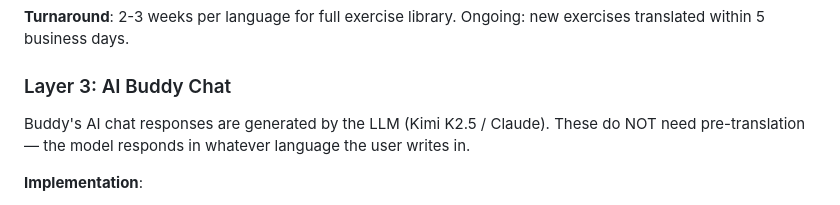
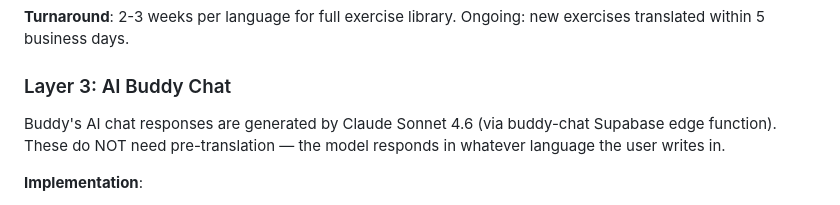
Before and after one commit to changocircle/PupPal-app, a Markdown page: docs/PRD-17-Localization-Multi-Language.md, the part around the change. Rendered like a GitHub page.

```diff
--- a/docs/PRD-17-Localization-Multi-Language.md
+++ b/docs/PRD-17-Localization-Multi-Language.md
@@ -225,7 +225,7 @@ This is the critical layer. Training instructions must be:
 
 ### Layer 3: AI Buddy Chat
 
-Buddy's AI chat responses are generated by the LLM (Kimi K2.5 / Claude). These do NOT need pre-translation — the model responds in whatever language the user writes in.
+Buddy's AI chat responses are generated by Claude Sonnet 4.6 (via buddy-chat Supabase edge function). These do NOT need pre-translation — the model responds in whatever language the user writes in.
 
 **Implementation**:
 - Add language directive to Buddy's system prompt: `"Always respond in {{user_language}}. The user's name is {{user_name}} and their dog's name is {{dog_name}}."`
```
Also changed, not shown: docs/PRD-01-Onboarding-Flow.md (+2 -2 lines).
